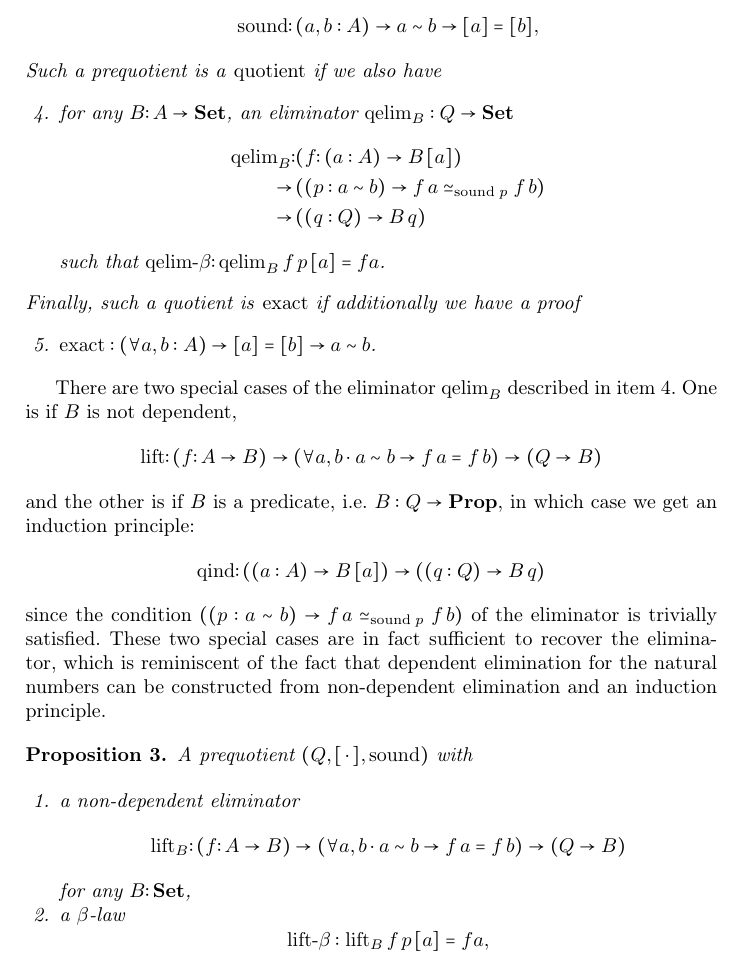
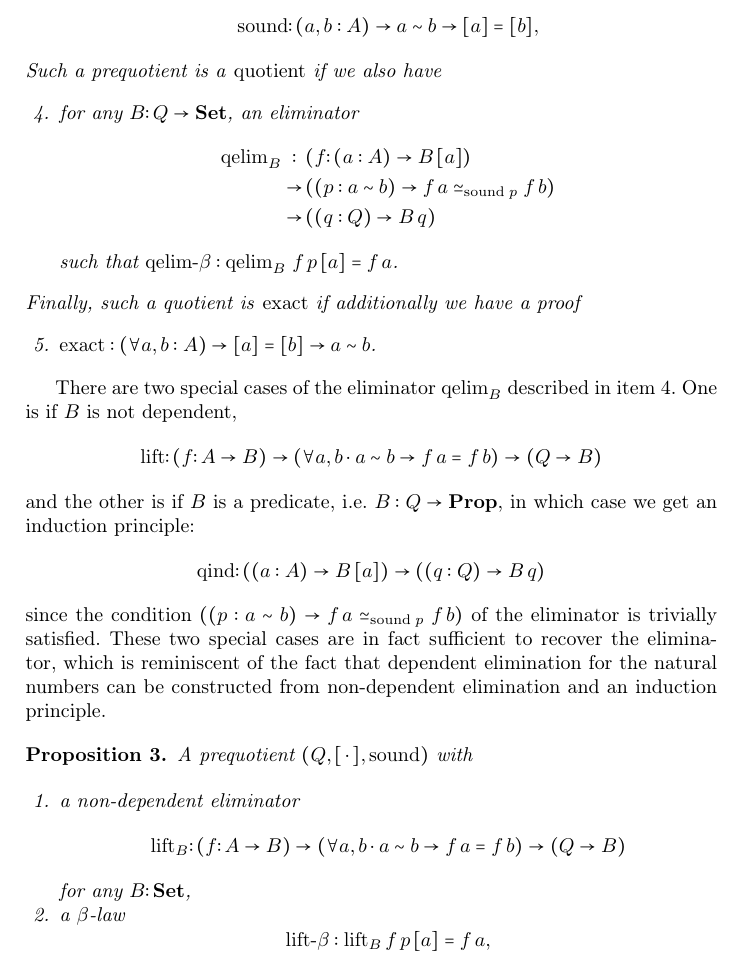
Before and after one commit to zlizta/Definable-quotients, a LaTeX thesis (defquotients.tex): part of page 5 of 16, cut so that both start at the same text. Compiled offline with pdfLaTeX.

Commit message:
More left typos (re-submit please!)

```diff
--- a/defquotients.tex
+++ b/defquotients.tex
@@ -357,13 +357,13 @@ that is \[\sound\colon (a,b : A) \to a\sim b \to [a] = [b],\]
 Such a prequotient is a \emph{quotient} if  we also have\begin{enumerate}
 \setcounter{enumi}{3}
 \item \label{enum:elim}
-for any $B\colon A\to\Set$, an eliminator $\qelim_B: Q\to\Set$
+for any $B\colon Q\to\Set$, an eliminator
  \begin{align*}
- \qelim_B\colon &(f\colon (a:A) \to B\,\class a) \\
+ \qelim_B\,\,:\,\,\,&(f\colon (a:A) \to B\,\class a) \\
         {\to}\, &((p:a\sim b) \to f\,a \simeq_{\sound\,p}f\,b)\\
         {\to}\, &((q:Q) \to B\,q)
  \end{align*}
-such that $\qelimbeta\colon \qelim_B f \,p\,\class a\equiv f a$.
+such that $\qelimbeta : \qelim_B\,f \,p\,\class a\equiv f\,a$.
 
 \end{enumerate}
 Finally, such a quotient is \emph{exact} if additionally
@@ -387,7 +387,7 @@ A prequotient $(Q,\class\dotph,\sound)$ with
 
 \begin{enumerate}
 \item a non-dependent eliminator $$\lift_B\colon (f\colon A \to B) \to (\forall a,b\cdot a\sim b \to f\,a \equiv f\,b) \to (Q \to B)$$ for any $B\colon\Set$,
-\item a $\beta$-law $$\liftbeta : \lift_B f \,p\,\class a\equiv f a,$$
+\item a $\beta$-law $$\liftbeta  : \lift_B f \,p\,\class a\equiv f\,a,$$
 \item an induction principle $$\qind_P\colon ((a\colon A)\to P \,\class a)\to ((q\colon Q)\to P\,q)$$
 \end{enumerate}
 gives rise to a quotient $(Q,\class\dotph,\sound,\qelim,\qelimbeta)$.
```
